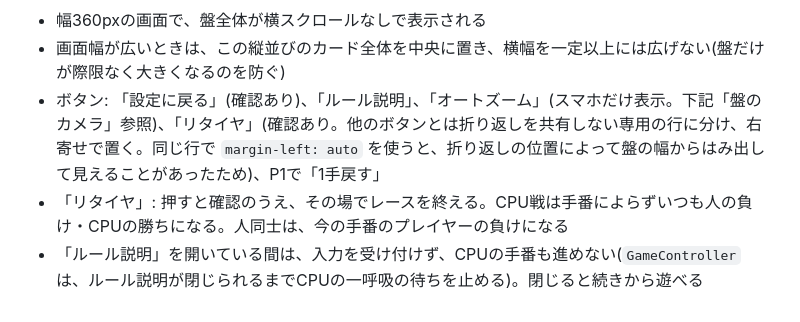
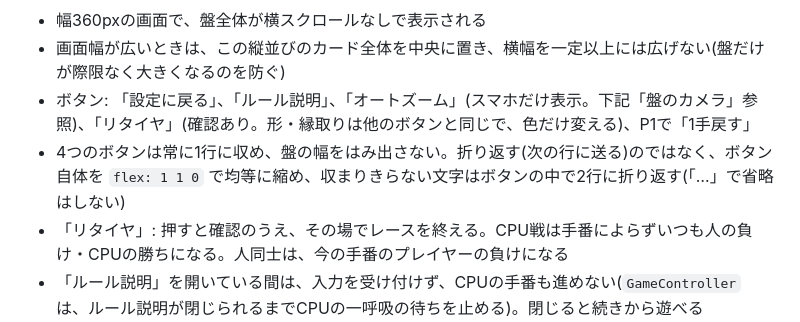
Before and after one commit to nogawa-asase/race-track, a Markdown page: docs/functional-design.md, the part around the change. GitHub-like rendering.

Commit message:
docs: リタイヤボタンの見た目統一・1行レイアウトに合わせて更新する
operations panel のボタン一覧の記述を、専用の行(.retire-row)に
分ける方式から、4つとも1行に収め flex: 1 1 0 で均等に縮める方式に
更新した。リタイヤボタンの形・縁取りは他のボタンと同じにする旨も明記した。

Co-Authored-By: Claude Sonnet 5 <noreply@anthropic.com>

```diff
--- a/docs/functional-design.md
+++ b/docs/functional-design.md
@@ -720,7 +720,8 @@ PC・スマホ共通(以前はPCだけ盤とパネルを横並びにしていた
 
 - 幅360pxの画面で、盤全体が横スクロールなしで表示される
 - 画面幅が広いときは、この縦並びのカード全体を中央に置き、横幅を一定以上には広げない(盤だけが際限なく大きくなるのを防ぐ)
-- ボタン: 「設定に戻る」(確認あり)、「ルール説明」、「オートズーム」(スマホだけ表示。下記「盤のカメラ」参照)、「リタイヤ」(確認あり。他のボタンとは折り返しを共有しない専用の行に分け、右寄せで置く。同じ行で `margin-left: auto` を使うと、折り返しの位置によって盤の幅からはみ出して見えることがあったため)、P1で「1手戻す」
+- ボタン: 「設定に戻る」、「ルール説明」、「オートズーム」(スマホだけ表示。下記「盤のカメラ」参照)、「リタイヤ」(確認あり。形・縁取りは他のボタンと同じで、色だけ変える)、P1で「1手戻す」
+- 4つのボタンは常に1行に収め、盤の幅をはみ出さない。折り返す(次の行に送る)のではなく、ボタン自体を `flex: 1 1 0` で均等に縮め、収まりきらない文字はボタンの中で2行に折り返す(「…」で省略はしない)
 - 「リタイヤ」: 押すと確認のうえ、その場でレースを終える。CPU戦は手番によらずいつも人の負け・CPUの勝ちになる。人同士は、今の手番のプレイヤーの負けになる
 - 「ルール説明」を開いている間は、入力を受け付けず、CPUの手番も進めない(`GameController` は、ルール説明が閉じられるまでCPUの一呼吸の待ちを止める)。閉じると続きから遊べる
 
```
